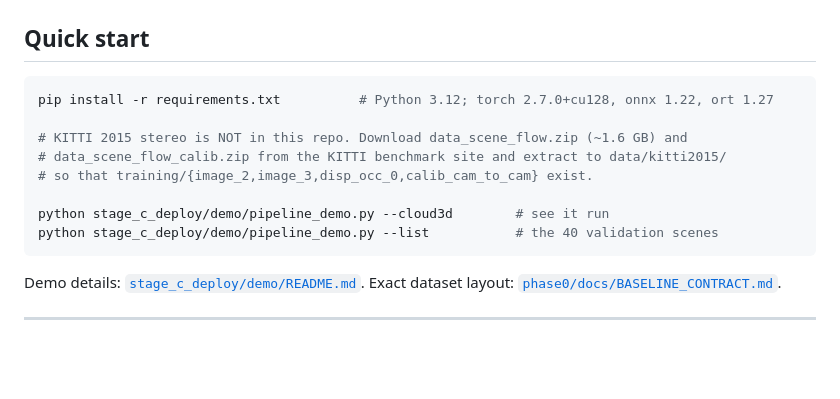
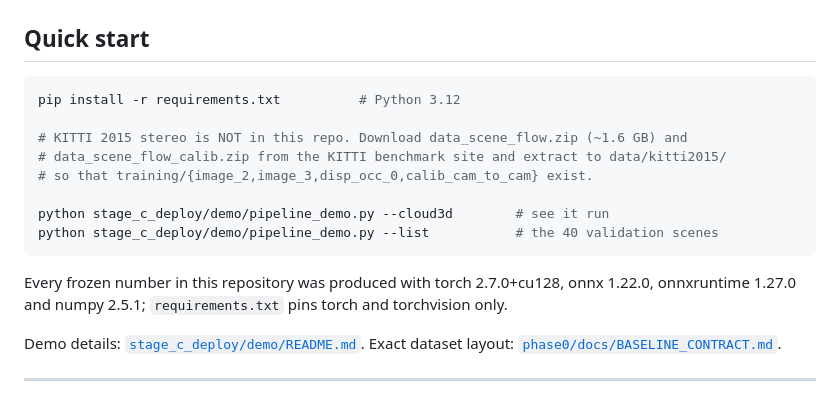
Before and after one commit to Vishnu-3727/stereo-depth-vision, a Markdown page: README.md, the part around the change. Drawn GitHub-style; blank space fills up the shorter version.

Commit message:
docs: state the environment precisely in the README quick start
requirements.txt pins torch and torchvision only, so listing onnx/ort versions
on the pip line read as if they were pinned. The versions every frozen number
was produced with are now stated separately.

Co-Authored-By: Claude Opus 5 <noreply@anthropic.com>

````diff
--- a/README.md
+++ b/README.md
@@ -41,7 +41,7 @@ A highway scene from the same 40-scene validation split:
 ## Quick start
 
 ```bash
-pip install -r requirements.txt          # Python 3.12; torch 2.7.0+cu128, onnx 1.22, ort 1.27
+pip install -r requirements.txt          # Python 3.12
 
 # KITTI 2015 stereo is NOT in this repo. Download data_scene_flow.zip (~1.6 GB) and
 # data_scene_flow_calib.zip from the KITTI benchmark site and extract to data/kitti2015/
@@ -50,6 +50,9 @@ pip install -r requirements.txt          # Python 3.12; torch 2.7.0+cu128, onnx
 python stage_c_deploy/demo/pipeline_demo.py --cloud3d        # see it run
 python stage_c_deploy/demo/pipeline_demo.py --list           # the 40 validation scenes
 ```
+
+Every frozen number in this repository was produced with torch 2.7.0+cu128, onnx 1.22.0,
+onnxruntime 1.27.0 and numpy 2.5.1; `requirements.txt` pins torch and torchvision only.
 
 Demo details: [`stage_c_deploy/demo/README.md`](stage_c_deploy/demo/README.md).
 Exact dataset layout: [`phase0/docs/BASELINE_CONTRACT.md`](phase0/docs/BASELINE_CONTRACT.md).
````
